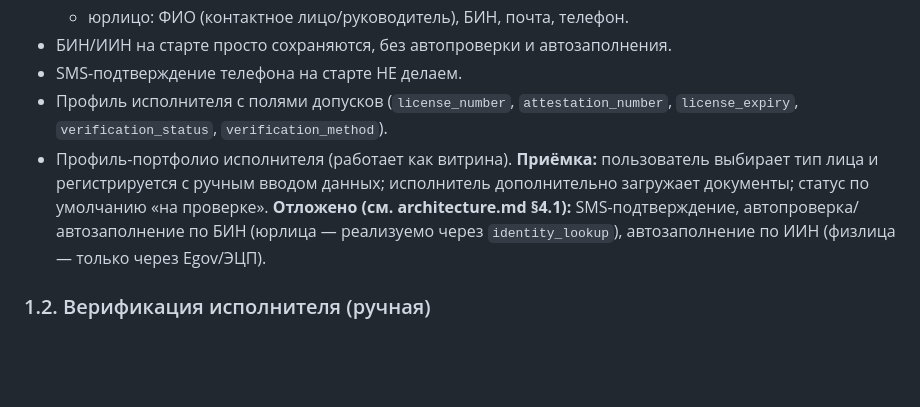
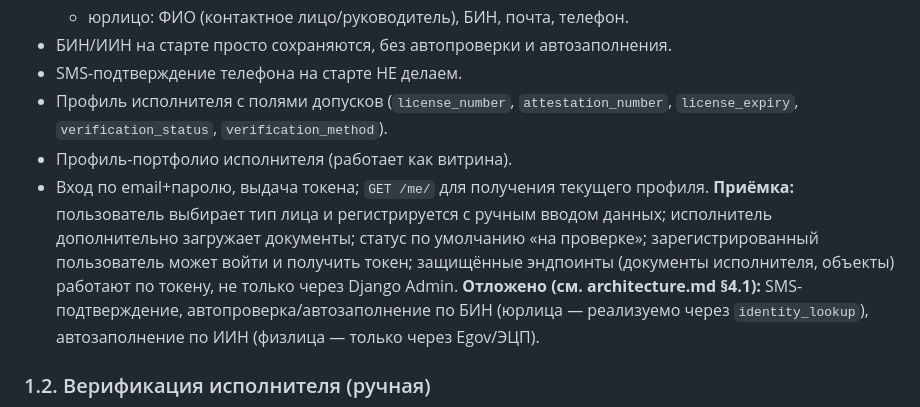
Before and after one commit to Yerassyl5/survey-marketplace, a Markdown page: PRODUCT_SPEC.md, the part around the change. Drawn GitHub-style; blank space fills up the shorter version.

Commit message:
ТЗ: добавить вход по email+паролю в критерии приёмки 1.1
Логина не было как отдельного пункта, хотя без него защищённые
эндпоинты (документы исполнителя, объекты) проверялись только через
Django Admin/test client — это стало блокером для 1.4.

Co-Authored-By: Claude Sonnet 4.6 <noreply@anthropic.com>

```diff
--- a/PRODUCT_SPEC.md
+++ b/PRODUCT_SPEC.md
@@ -34,7 +34,8 @@
 - SMS-подтверждение телефона на старте НЕ делаем.
 - Профиль исполнителя с полями допусков (`license_number`, `attestation_number`, `license_expiry`, `verification_status`, `verification_method`).
 - Профиль-портфолио исполнителя (работает как витрина).
-**Приёмка:** пользователь выбирает тип лица и регистрируется с ручным вводом данных; исполнитель дополнительно загружает документы; статус по умолчанию «на проверке».
+- Вход по email+паролю, выдача токена; `GET /me/` для получения текущего профиля.
+**Приёмка:** пользователь выбирает тип лица и регистрируется с ручным вводом данных; исполнитель дополнительно загружает документы; статус по умолчанию «на проверке»; зарегистрированный пользователь может войти и получить токен; защищённые эндпоинты (документы исполнителя, объекты) работают по токену, не только через Django Admin.
 **Отложено (см. architecture.md §4.1):** SMS-подтверждение, автопроверка/автозаполнение по БИН (юрлица — реализуемо через `identity_lookup`), автозаполнение по ИИН (физлица — только через Egov/ЭЦП).
 
 ### 1.2. Верификация исполнителя (ручная)
```
